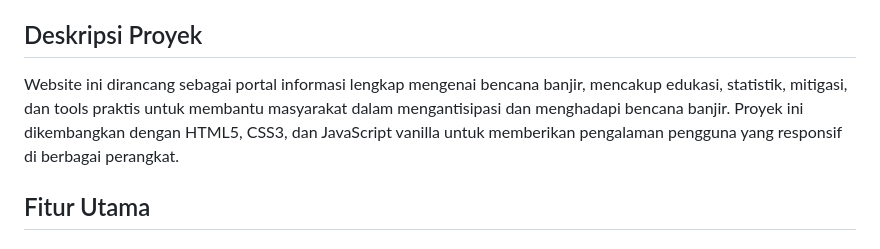
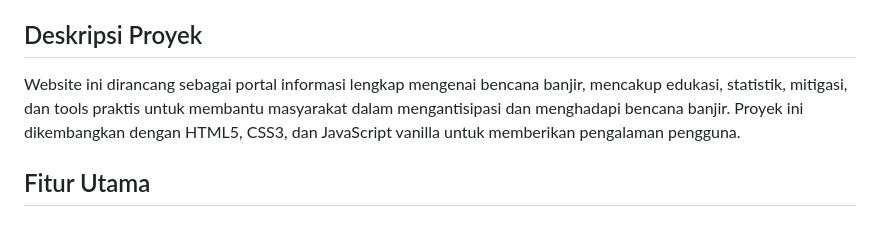
Before and after one commit to danielsatria321/Website_Portofolio_Cuaca, a Markdown page: README.md, the part around the change. GitHub-like rendering.

Commit message:
Update project description in README.md
Removed mention of responsive experience across devices.

```diff
--- a/README.md
+++ b/README.md
@@ -4,7 +4,7 @@ Website informatif dan interaktif yang menyajikan informasi lengkap tentang benc
 
 ## Deskripsi Proyek
 
-Website ini dirancang sebagai portal informasi lengkap mengenai bencana banjir, mencakup edukasi, statistik, mitigasi, dan tools praktis untuk membantu masyarakat dalam mengantisipasi dan menghadapi bencana banjir. Proyek ini dikembangkan dengan HTML5, CSS3, dan JavaScript vanilla untuk memberikan pengalaman pengguna yang responsif di berbagai perangkat.
+Website ini dirancang sebagai portal informasi lengkap mengenai bencana banjir, mencakup edukasi, statistik, mitigasi, dan tools praktis untuk membantu masyarakat dalam mengantisipasi dan menghadapi bencana banjir. Proyek ini dikembangkan dengan HTML5, CSS3, dan JavaScript vanilla untuk memberikan pengalaman pengguna.
 
 ## Fitur Utama
 
```
